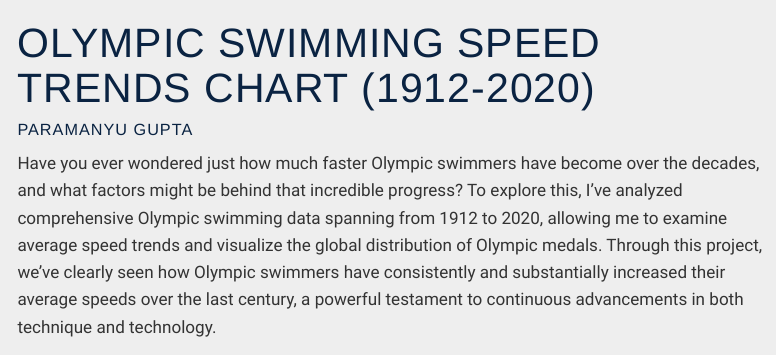
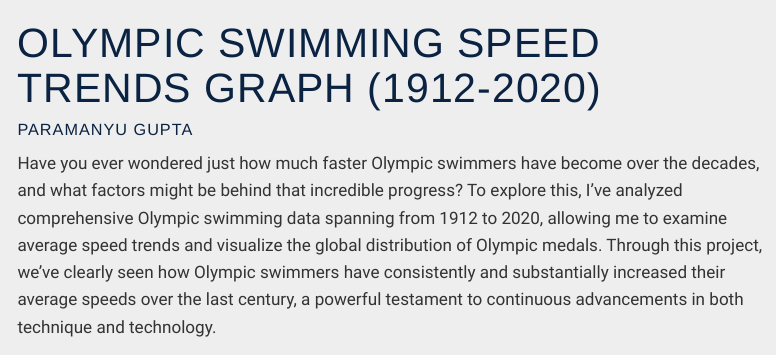
Before and after one commit to Paramanyu2010/olympic-swimming-analysis, a Quarto document (index.qmd): the page in a window 1100 px wide, from its top. Rendered offline with R 4.5, knitr and Pandoc in place of Quarto, with nearby package versions; menus at the side of the page are left out.

Commit message:
Changed title

```diff
--- a/index.qmd
+++ b/index.qmd
@@ -1,5 +1,5 @@
 ---
-title: "Olympic Swimming Speed Trends Chart (1912-2020)"
+title: "Olympic Swimming Speed Trends Graph (1912-2020)"
 author: "Paramanyu Gupta"
 format:
   html:
```
